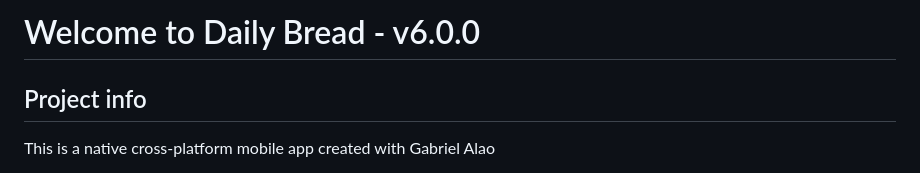
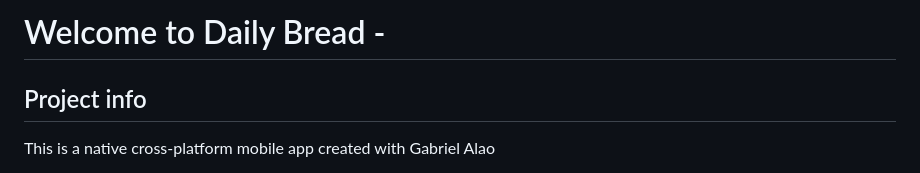
Before and after one commit to gabrielalao/daily-bread-mobile, a Markdown page: README.md, the part around the change. GitHub-like rendering.

Commit message:
Update project version in README

```diff
--- a/README.md
+++ b/README.md
@@ -1,4 +1,4 @@
-# Welcome to Daily Bread - v6.0.0
+# Welcome to Daily Bread -
 
 ## Project info
 
```
